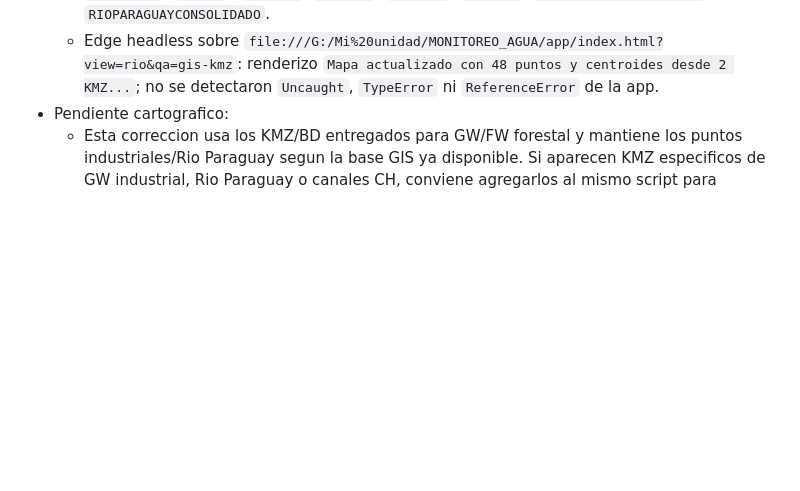
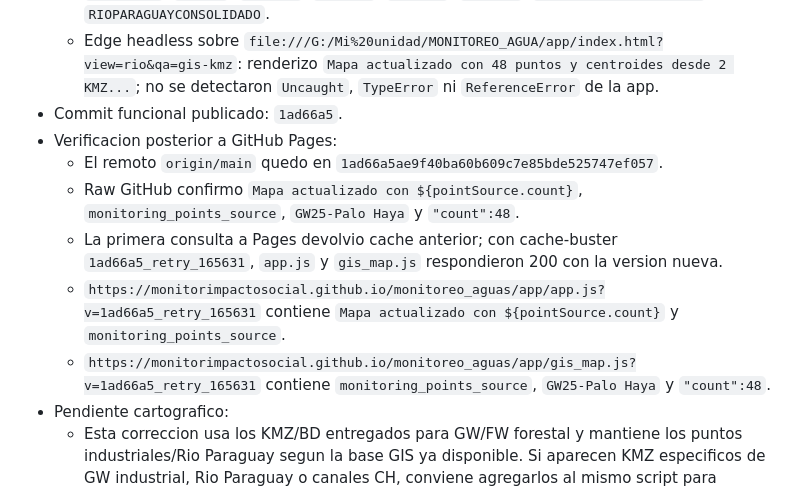
Before and after one commit to monitorimpactosocial/monitoreo_aguas, a Markdown page: BITACORA.md, the part around the change. GitHub-like rendering; blank space fills up the shorter version.

Commit message:
docs: registrar publicacion de puntos kmz

```diff
--- a/BITACORA.md
+++ b/BITACORA.md
@@ -610,5 +610,12 @@
   - `node --check app\gis_map.js`: correcto.
   - Parseo directo de `app/gis_map.js`: confirma 48 puntos y coordenadas fuente para `GW25PALOH`, `GW13SJ`, `GW12LAG`, `FW104ZA`, `FW391ST`, `FW316CR`, `ROPARAGUAYCONSOLIDADO` y `RIOPARAGUAYCONSOLIDADO`.
   - Edge headless sobre `file:///G:/Mi%20unidad/MONITOREO_AGUA/app/index.html?view=rio&qa=gis-kmz`: renderizo `Mapa actualizado con 48 puntos y centroides desde 2 KMZ...`; no se detectaron `Uncaught`, `TypeError` ni `ReferenceError` de la app.
+- Commit funcional publicado: `1ad66a5`.
+- Verificacion posterior a GitHub Pages:
+  - El remoto `origin/main` quedo en `1ad66a5ae9f40ba60b609c7e85bde525747ef057`.
+  - Raw GitHub confirmo `Mapa actualizado con ${pointSource.count}`, `monitoring_points_source`, `GW25-Palo Haya` y `"count":48`.
+  - La primera consulta a Pages devolvio cache anterior; con cache-buster `1ad66a5_retry_165631`, `app.js` y `gis_map.js` respondieron 200 con la version nueva.
+  - `https://monitorimpactosocial.github.io/monitoreo_aguas/app/app.js?v=1ad66a5_retry_165631` contiene `Mapa actualizado con ${pointSource.count}` y `monitoring_points_source`.
+  - `https://monitorimpactosocial.github.io/monitoreo_aguas/app/gis_map.js?v=1ad66a5_retry_165631` contiene `monitoring_points_source`, `GW25-Palo Haya` y `"count":48`.
 - Pendiente cartografico:
   - Esta correccion usa los KMZ/BD entregados para GW/FW forestal y mantiene los puntos industriales/Rio Paraguay segun la base GIS ya disponible. Si aparecen KMZ especificos de GW industrial, Rio Paraguay o canales CH, conviene agregarlos al mismo script para reemplazar cualquier ubicacion remanente de referencia.
```
